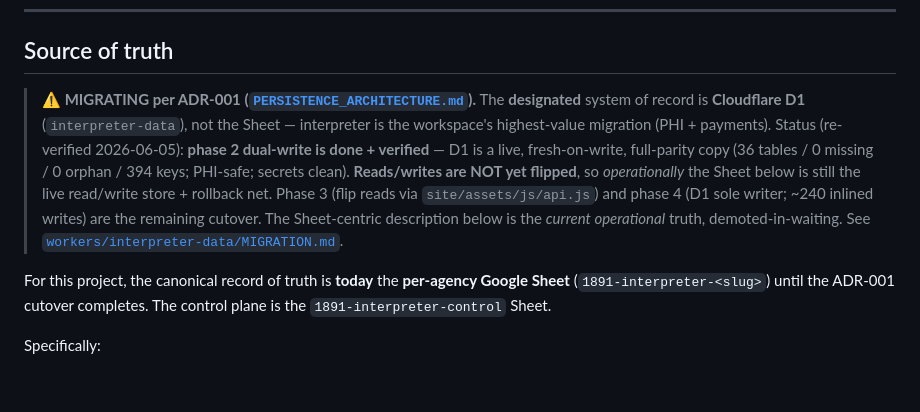
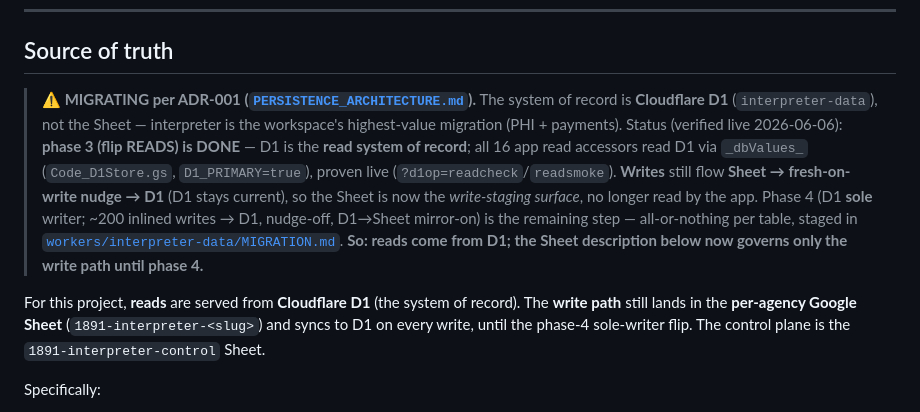
Before and after one commit to madeby1891/interpreter, a Markdown page: CLAUDE.md, the part around the change. Drawn GitHub-style; blank space fills up the shorter version.

```diff
--- a/CLAUDE.md
+++ b/CLAUDE.md
@@ -39,9 +39,9 @@ Project-specific overrides go here. If a rule is already in the root CLAUDE.md,
 
 ## Source of truth
 
-> **⚠️ MIGRATING per ADR-001 ([`PERSISTENCE_ARCHITECTURE.md`](../../shared/specs/PERSISTENCE_ARCHITECTURE.md)).** The **designated** system of record is **Cloudflare D1** (`interpreter-data`), not the Sheet — interpreter is the workspace's highest-value migration (PHI + payments). Status (re-verified 2026-06-05): **phase 2 dual-write is done + verified** — D1 is a live, fresh-on-write, full-parity copy (36 tables / 0 missing / 0 orphan / 394 keys; PHI-safe; secrets clean). **Reads/writes are NOT yet flipped**, so *operationally* the Sheet below is still the live read/write store + rollback net. Phase 3 (flip reads via `site/assets/js/api.js`) and phase 4 (D1 sole writer; ~240 inlined writes) are the remaining cutover. The Sheet-centric description below is the *current operational* truth, demoted-in-waiting. See [`workers/interpreter-data/MIGRATION.md`](workers/interpreter-data/MIGRATION.md).
+> **⚠️ MIGRATING per ADR-001 ([`PERSISTENCE_ARCHITECTURE.md`](../../shared/specs/PERSISTENCE_ARCHITECTURE.md)).** The system of record is **Cloudflare D1** (`interpreter-data`), not the Sheet — interpreter is the workspace's highest-value migration (PHI + payments). Status (verified live 2026-06-06): **phase 3 (flip READS) is DONE** — D1 is the **read system of record**; all 16 app read accessors read D1 via `_dbValues_` (`Code_D1Store.gs`, `D1_PRIMARY=true`), proven live (`?d1op=readcheck`/`readsmoke`). **Writes** still flow **Sheet → fresh-on-write nudge → D1** (D1 stays current), so the Sheet is now the *write-staging surface*, no longer read by the app. Phase 4 (D1 **sole** writer; ~200 inlined writes → D1, nudge-off, D1→Sheet mirror-on) is the remaining step — all-or-nothing per table, staged in [`workers/interpreter-data/MIGRATION.md`](workers/interpreter-data/MIGRATION.md). **So: reads come from D1; the Sheet description below now governs only the write path until phase 4.**
 
-For this project, the canonical record of truth is **today** the **per-agency Google Sheet** (`1891-interpreter-<slug>`) until the ADR-001 cutover completes. The control plane is the `1891-interpreter-control` Sheet.
+For this project, **reads** are served from **Cloudflare D1** (the system of record). The **write path** still lands in the **per-agency Google Sheet** (`1891-interpreter-<slug>`) and syncs to D1 on every write, until the phase-4 sole-writer flip. The control plane is the `1891-interpreter-control` Sheet.
 
 Specifically:
 - All structured rows (Jobs, Job_Assignments, Interpreters, Consumers, etc.) live in the per-agency Sheet.
```
Also changed, not shown: HANDOFF.md (+12 -7 lines), workers/interpreter-data/MIGRATION.md (+39 -1 lines).
